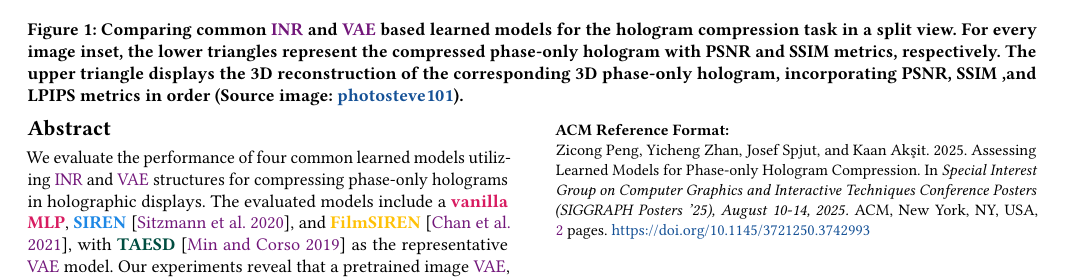
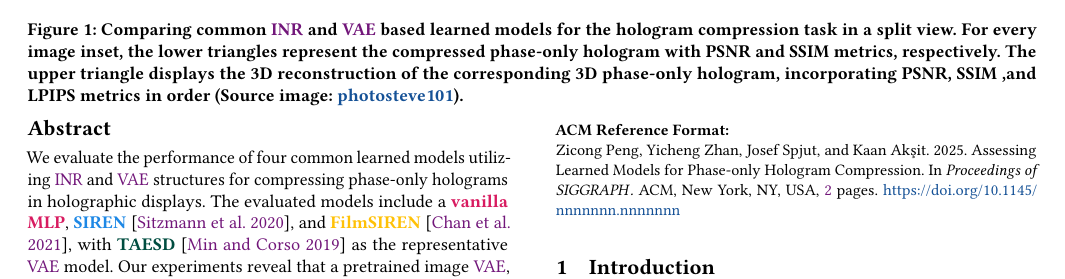
Before and after one commit to pc-wudi/gaze_tracking_and-_model, a LaTeX paper (manuscript.tex): part of page 1 of 2, cut so that both start at the same text. Compiled offline with pdfLaTeX.

Commit message:
Update manuscript.tex

```diff
--- a/manuscript.tex
+++ b/manuscript.tex
@@ -21,7 +21,7 @@
 \setcopyright{rightsretained}
 \copyrightyear{2025}
 \acmYear{2025}
-\acmConference{SIGGRAPH Posters '25}{August 10-14, 2025}{Vancouver, BC, Canada}\acmBooktitle{Special Interest Group on Computer Graphics and Interactive Techniques Conference Posters (SIGGRAPH Posters '25), August 10-14, 2025}\acmDOI{10.1145/3721250.3742993}
+\acmConference{SIGGRAPH}
 \acmISBN{979-8-4007-1549-5/2025/08}
 
 
```
